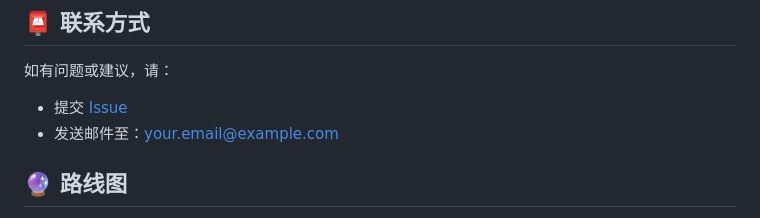
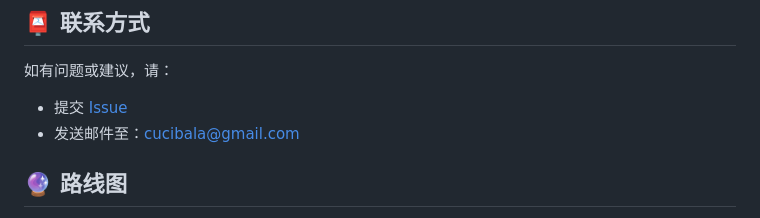
Before and after one commit to cucibala/TODOX, a Markdown page: README.md, the part around the change. Drawn GitHub-style.

Commit message:
modify: 更新readme.md

```diff
--- a/README.md
+++ b/README.md
@@ -192,7 +192,7 @@ TodoX/
 
 如有问题或建议，请：
 - 提交 [Issue](../../issues)
-- 发送邮件至：your.email@example.com
+- 发送邮件至：cucibala@gmail.com
 
 ## 🔮 路线图
 
```
